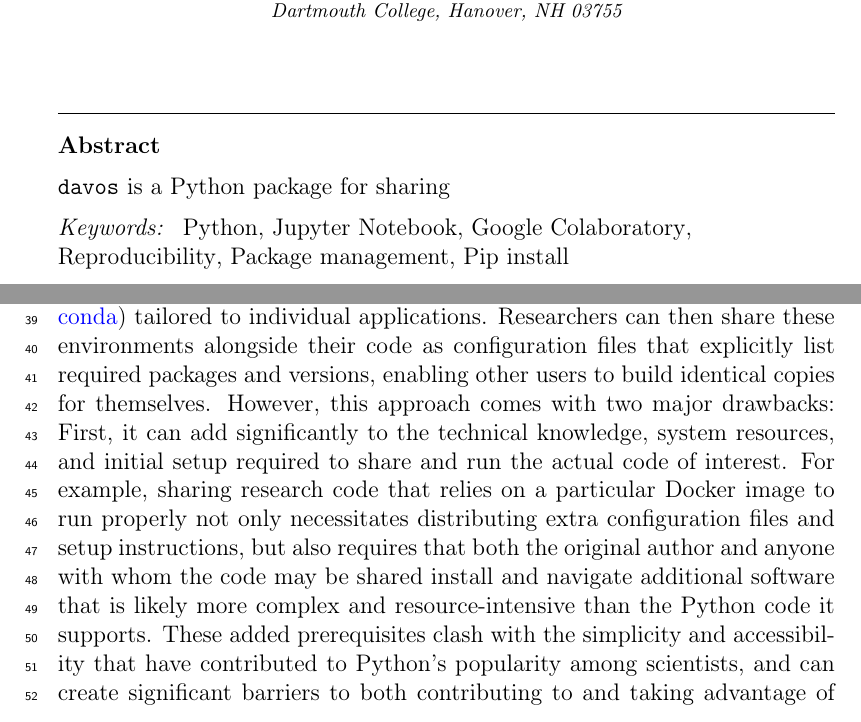
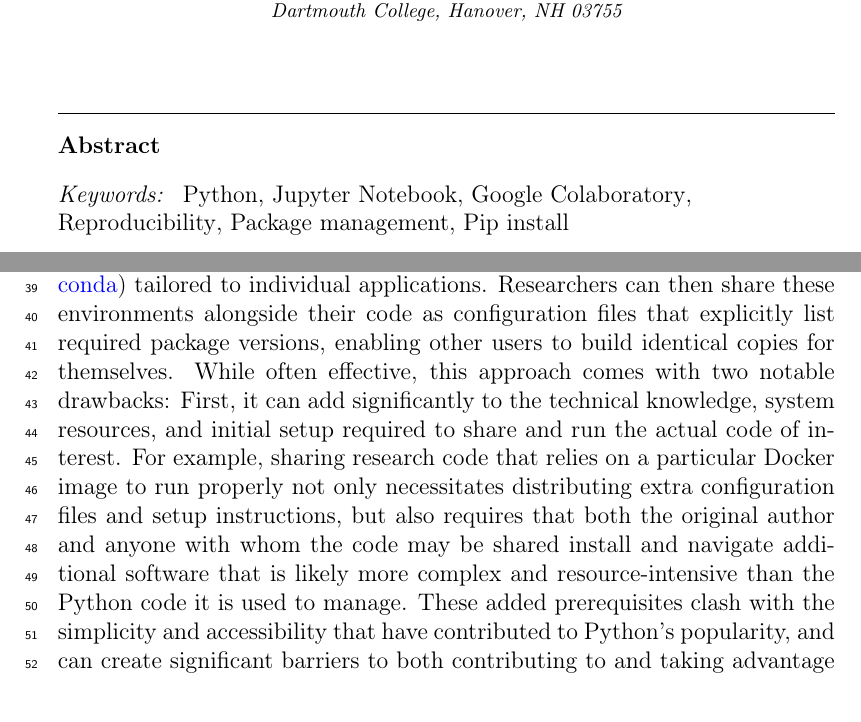
Before and after one commit to ContextLab/davos, a LaTeX paper (paper/main.tex): two parts of pages 1 and 3 of 6, joined at a grey line, cut so that both start at the same text. Compiled offline with pdfLaTeX.

Commit message:
reorganized source to 1 sentence per line, recompiled pdf

```diff
--- a/paper/main.tex
+++ b/paper/main.tex
@@ -62,10 +62,6 @@
 
 \begin{abstract}
 % 100-word limit (though many published articles don't seem to conform to this?)
-% \texttt{davos} is a Python package for creating self-managing, reproducible workflows that specify dependencies directly in their code, and install them
-% \texttt{davos} is a Python package that enables creating and sharing reproducible workflows as a single, ready-to-run IPython notebook.
-\texttt{davos} is a Python package for sharing
-
 \end{abstract}
 
 
@@ -115,15 +111,36 @@ C9 & Support email for questions & contextualdynamics@gmail.com \\
 
 % --------------------------------------------- MOTIVATION & SIGNIFICANCE ----------------------------------------------
 \section{Motivation and significance}
-Modern scientific research often involves writing code for a variety of purposes throughout the research process, from designing experiments, to analyzing and visualizing data, to presenting findings or techniques via tutorials or public demos. One requirement common to nearly all research-related code it that its behavior and/or outputs must remain consistent and predictable every time it is run, both over time and across users. For example, this stability can be critical to ensuring that data are collected under constant conditions (e.g., across recordings, trials, or subjects) and that statistical analyses yield accurate, reliable results. Additionally, modern open science practices encourage sharing code and data publicly to enable others to explore, reproduce, learn from, and build upon existing work. Scientists, researchers, and educators may seek to share research code with audiences that have a wide range of scientific and technical backgrounds, including collaborators, students, the broader scientific community, and the general public.
+Modern scientific research often involves writing code for a variety of purposes throughout the research process, from designing experiments, to analyzing and visualizing data, to presenting findings or techniques via tutorials or public demos.
+One requirement common to nearly all research-related code it that its behavior and/or outputs must remain consistent and predictable every time it is run, both over time and across users.
+For example, this stability can be critical to ensuring that data are collected under constant conditions (e.g., across recordings, trials, or subjects) and that statistical analyses yield accurate, reliable results.
+Additionally, modern open science practices encourage sharing code and data publicly to enable others to explore, reproduce, learn from, and build upon existing work.
+Scientists, researchers, and educators may seek to share research code with audiences that have a wide range of scientific and technical backgrounds, including collaborators, students, the broader scientific community, and the general public.
 
-Python has become one of the most widely used and fastest-growing scientific programming languages by combining an accessible, high-level syntax with the availability of powerful third-party tools that facilitate rapid development and collaboration \cite{MullEtal15}. The Python ecosystem offers an extensive data science toolkit, with platforms for interactive programming (e.g., Project Jupyter \cite{KluyEtal16}, Google Colaboratory), community-maintained libraries for data manipulation (e.g., NumPy \cite{HarrEtal20}, SciPy \cite{VirtEtal20}, Pandas \cite{McKi10}) and visualization (e.g., Matplotlib \cite{Hunt07}, seaborn \cite{Wask21}), frameworks for training complex machine learning models (e.g., scikit-learn \cite{PedrEtal11}, TensorFlow \cite{AbadEtal15}, Hugging Face \cite{WolfEtal20}), and myriad other resources. However, this heavy emphasis on third-party libraries also presents a challenge to writing and sharing stable, reproducible scientific Python code: different versions of the same library may behave differently, adopting different syntax, adding or dropping support for specific functions or other libraries, addressing (or introducing) bugs, and so on. While these issues are present to some extent in any language or ecosystem, they have a particular impact on the Python community due to its unusually rapid growth relative to other languages. Ensuring Python code behaves consistently over time and across users therefore typically requires making sure it is always run with the same specific set of versions for each package used.
+Python has become one of the most widely used and fastest-growing scientific programming languages by combining an accessible, high-level syntax with the availability of powerful third-party tools that facilitate rapid development and collaboration \cite{MullEtal15}.
+The Python ecosystem offers an extensive data science toolkit, with platforms for interactive programming (e.g., Project Jupyter \cite{KluyEtal16}, Google Colaboratory), community-maintained libraries for data manipulation (e.g., NumPy \cite{HarrEtal20}, SciPy \cite{VirtEtal20}, Pandas \cite{McKi10}) and visualization (e.g., Matplotlib \cite{Hunt07}, seaborn \cite{Wask21}), frameworks for training complex machine learning models (e.g., scikit-learn \cite{PedrEtal11}, TensorFlow \cite{AbadEtal15}, Hugging Face \cite{WolfEtal20}), and myriad other resources.
+However, this heavy emphasis on third-party libraries also presents a challenge to writing and sharing stable, reproducible scientific Python code: different versions of the same library may behave differently, adopting different syntax, adding or dropping support for specific functions or other libraries, addressing (or introducing) bugs, and so on.
+While these issues are present to some extent in any language or ecosystem, they have a particular impact on the Python community due to its unusually rapid growth relative to other languages.
+Ensuring Python code behaves consistently over time and across users therefore typically requires making sure it is always run with the same specific set of versions for each package used.
 
-One common approach to solving this problem is to create containerized or virtualized Python environments (e.g., using \href{https://www.docker.com/}{Docker}, \href{https://sylabs.io/singularity/}{Singularity}, or \href{https://docs.conda.io/en/latest/}{conda}) tailored to individual applications. Researchers can then share these environments alongside their code as configuration files that explicitly list required packages and versions, enabling other users to build identical copies for themselves. However, this approach comes with two major drawbacks: First, it can add significantly to the technical knowledge, system resources, and initial setup required to share and run the actual code of interest. For example, sharing research code that relies on a particular Docker image to run properly not only necessitates distributing extra configuration files and setup instructions, but also requires that both the original author and anyone with whom the code may be shared install and navigate additional software that is likely more complex and resource-intensive than the Python code it supports. These added prerequisites clash with the simplicity and accessibility that have contributed to Python's popularity among scientists, and can create significant barriers to both contributing to and taking advantage of open science resources.
+One common approach to solving this problem is to create containerized or virtualized Python environments (e.g., using \href{https://www.docker.com/}{Docker}, \href{https://sylabs.io/singularity/}{Singularity}, or \href{https://docs.conda.io/en/latest/}{conda}) tailored to individual applications.
+Researchers can then share these environments alongside their code as configuration files that explicitly list required package versions, enabling other users to build identical copies for themselves.
+While often effective, this approach comes with two notable drawbacks:
+First, it can add significantly to the technical knowledge, system resources, and initial setup required to share and run the actual code of interest.
+For example, sharing research code that relies on a particular Docker image to run properly not only necessitates distributing extra configuration files and setup instructions, but also requires that both the original author and anyone with whom the code may be shared install and navigate additional software that is likely more complex and resource-intensive than the Python code it is used to manage.
+These added prerequisites clash with the simplicity and accessibility that have contributed to Python's popularity, and can create significant barriers to both contributing to and taking advantage of open science resources.
 
-%Second, typical environment management tools don't enforce that specified requirements \textit{remain} satisfied after they are initially installed. This makes it easy to inadvertently alter existing packages in a Python environment at any point in time, potentially affecting the behavior of code that depends on them. For instance, suppose a researcher has implemented a series of analyses using version 1.0 of ``Package \textit{X}," and decides to  perform an additional analysis that requires installing ``Package \textit{Y}." If Package \textit{Y} depends on version 1.1 of Package \textit{X}, then Package \textit{X} will be upgrade to accommodate this new requirement. potentially altering or breaking the previous analyses  in future runs, as well as for anyone with whom  analysis code. Further, if earlier analyses require functionality
+%Second, typical environment management tools don't enforce that specified requirements \textit{remain} satisfied after they are initially installed.
+%This makes it easy to inadvertently alter existing packages in a Python environment at any point in time, potentially affecting the behavior of code that depends on them.
+%For instance, suppose a researcher has implemented a series of analyses using version 1.0 of ``Package \textit{X}," and decides to  perform an additional analysis that requires installing ``Package \textit{Y}."
+%If Package \textit{Y} depends on version 1.1 of Package \textit{X}, then Package \textit{X} will be upgrade to accommodate this new requirement, potentially altering or breaking the previous analyses in future runs, as well as for anyone with whom  analysis code.
+%Further, if earlier analyses require functionality
 
-Second, although many tools exist for installing Python packages in an isolated environment from a fixed set of required packages (e.g., in a \texttt{requirements.txt}, \texttt{pyproject.toml}, \texttt{environment.yml}, \texttt{Pipfile}, \texttt{Dockerfile RUN} instruction, etc.), few if any enforce that the specified requirements \textit{remain} satisfied after this initial setup. The ability to modify an environment after its creation is useful in many cases (e.g., to install additional software as needed); however, it also makes it easy to inadvertently alter existing packages, potentially leading to subtle issues with code that relies on them. For instance, suppose a researcher has implemented a series of analyses using version 1.0 of ``Package \textit{X}," and decides to  perform an additional analysis that requires installing ``Package \textit{Y}." If Package \textit{Y} depends on version 0.9 of Package \textit{X}, then Package \textit{X} will be downgraded to accommodate this new requirement, potentially altering or breaking prior analyses for both the researcher and anyone with whom their code may be shared. Further, if certain analyses require Package \textit{Y} while others rely on a feature of Package \textit{X} not implemented until version 1.0, it's unclear which version the researcher should install in the environment.
+Second, although many tools exist for installing Python packages in an isolated environment from a fixed set of required packages (e.g., in a \texttt{requirements.txt}, \texttt{pyproject.toml}, \texttt{environment.yml}, \texttt{Pipfile}, \texttt{Dockerfile RUN} instruction, etc.), few if any enforce that the specified requirements \textit{remain} satisfied after this initial setup.
+The ability to modify an environment after its creation is useful in many cases (e.g., to install additional software as needed); however, it also makes it easy to inadvertently alter existing packages, potentially leading to subtle issues with code that relies on them.
+For instance, suppose a researcher has implemented a series of analyses using version 1.0 of ``Package \textit{X}," and decides to  perform an additional analysis that requires installing ``Package \textit{Y}."
+If Package \textit{Y} depends on version 0.9 of Package \textit{X}, then Package \textit{X} will be downgraded to accommodate this new requirement, potentially altering or breaking prior analyses for both the researcher and anyone with whom their code may be shared.
+Further, if certain analyses require Package \textit{Y} while others rely on a feature of Package \textit{X} not implemented until version 1.0, it's unclear which version the researcher should install in the environment.
 
 
 
```
Also changed, not shown: paper/main.pdf, paper/main.tex (3 more changed lines).
